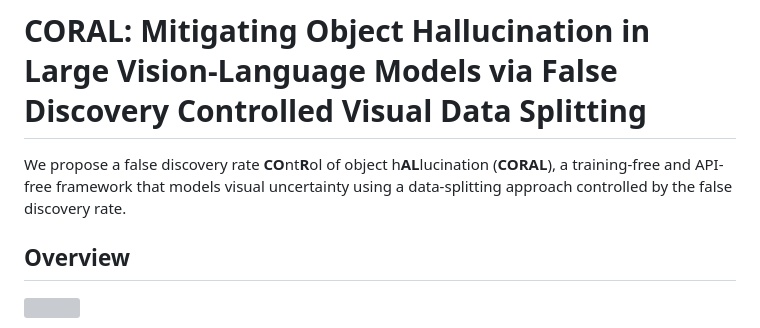
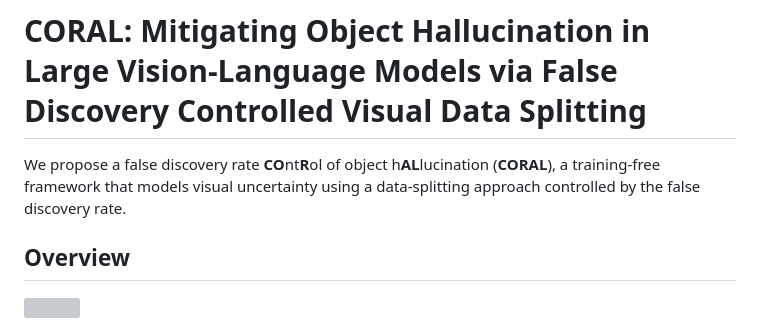
Before and after one commit to changliu1993-cl/CORAL, a Markdown page: README.md, the part around the change. Drawn GitHub-style; grey boxes are pictures that could not be loaded.

Commit message:
Update project description in README.md
Removed 'API-free' from the project description.

```diff
--- a/README.md
+++ b/README.md
@@ -1,5 +1,5 @@
 # CORAL: Mitigating Object Hallucination in Large Vision-Language Models via False Discovery Controlled Visual Data Splitting
-We propose a false discovery rate **CO**nt**R**ol of object h**AL**lucination (**CORAL**), a training-free and API-free framework that models visual uncertainty using a data-splitting approach controlled by the false discovery rate.
+We propose a false discovery rate **CO**nt**R**ol of object h**AL**lucination (**CORAL**), a training-free framework that models visual uncertainty using a data-splitting approach controlled by the false discovery rate.
 
 ## Overview
 ![](overview_v6.png)
```
